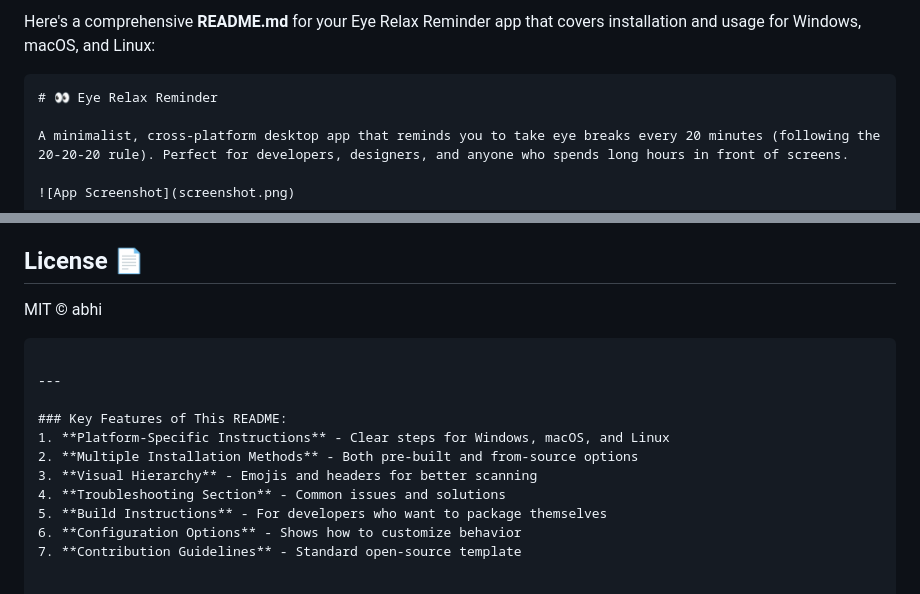
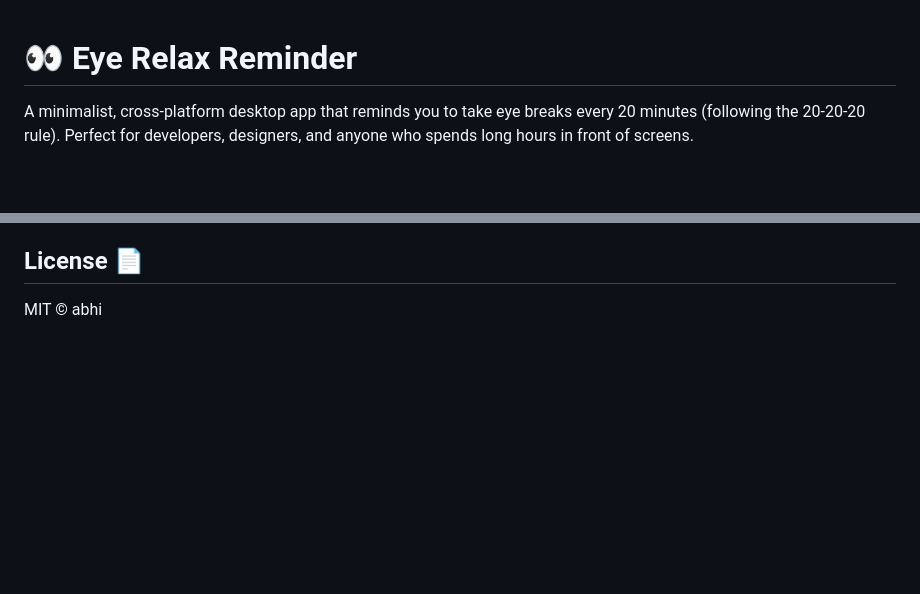
Before and after one commit to letsbegincode/eye-relax-remainder, a Markdown page: README.md, 2 parts joined by grey strips. Rendered like a GitHub page; blank space fills up the shorter version.

````diff
--- a/README.md
+++ b/README.md
@@ -1,6 +1,3 @@
-Here's a comprehensive **README.md** for your Eye Relax Reminder app that covers installation and usage for Windows, macOS, and Linux:
-
-```markdown
 # 👀 Eye Relax Reminder
 
 A minimalist, cross-platform desktop app that reminds you to take eye breaks every 20 minutes (following the 20-20-20 rule). Perfect for developers, designers, and anyone who spends long hours in front of screens.
@@ -136,15 +133,3 @@ Pull requests welcome! Please:
 
 ## License 📄
 MIT © abhi
-```
-
----
-
-### Key Features of This README:
-1. **Platform-Specific Instructions** - Clear steps for Windows, macOS, and Linux
-2. **Multiple Installation Methods** - Both pre-built and from-source options
-3. **Visual Hierarchy** - Emojis and headers for better scanning
-4. **Troubleshooting Section** - Common issues and solutions
-5. **Build Instructions** - For developers who want to package themselves
-6. **Configuration Options** - Shows how to customize behavior
-7. **Contribution Guidelines** - Standard open-source template
````
